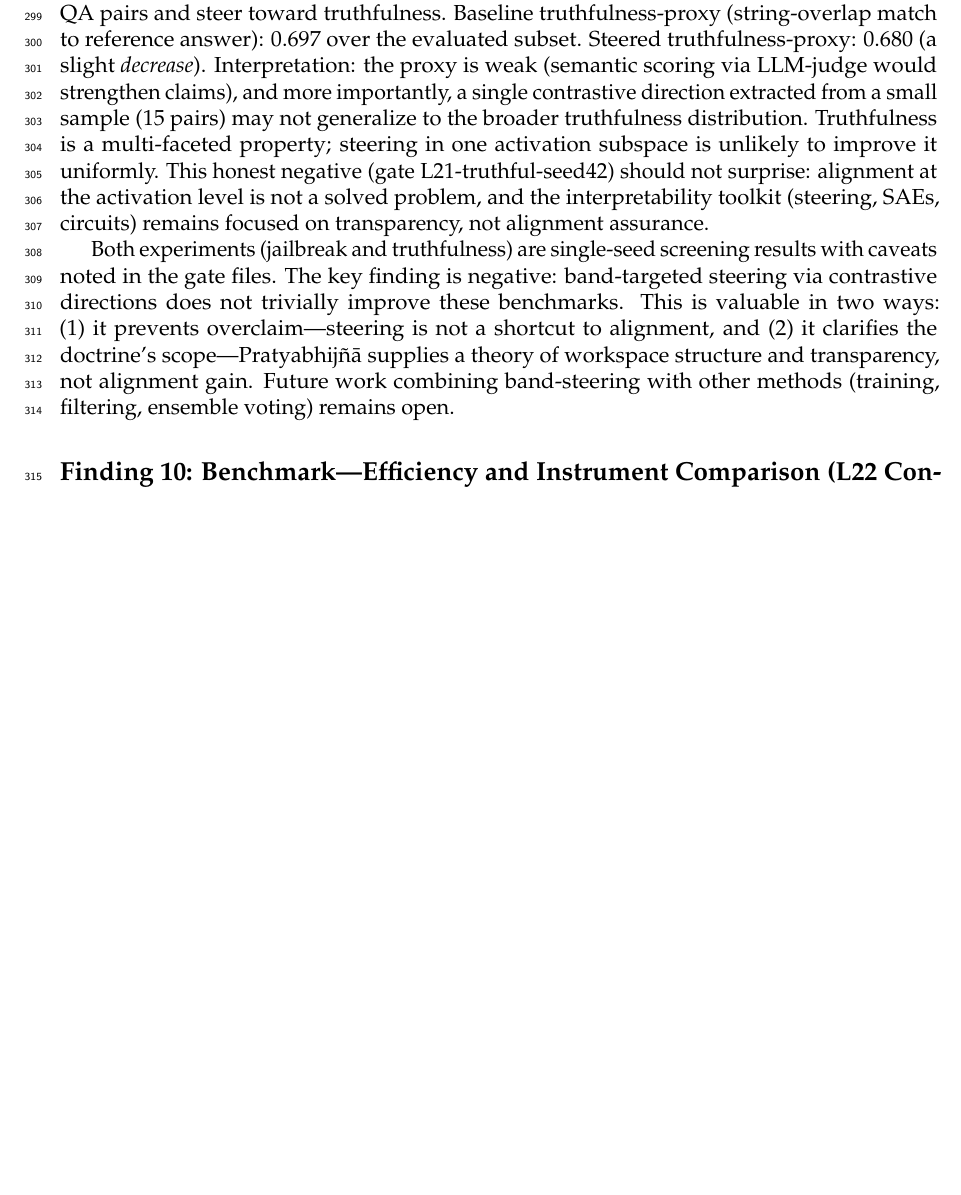
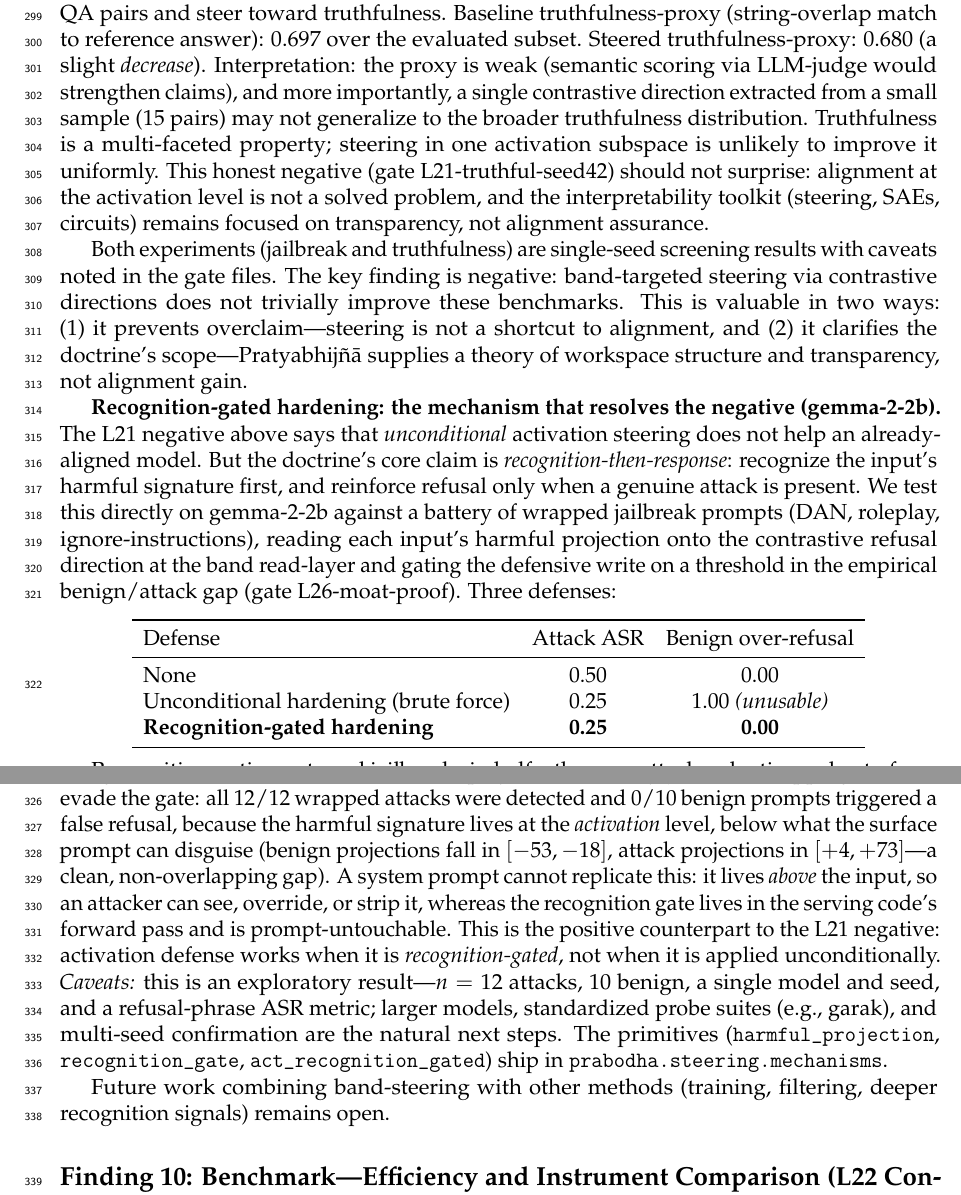
Before and after one commit to SharathSPhD/prabodha, a LaTeX paper (docs/paper/paper.tex, which reads docs/paper/sections/results.tex): part of page 12 of 18 before the commit and two parts of pages 12 and 13 of 18 after it, the two joined at a grey line, cut so that both start at the same text, the shorter picture padded with empty space. Compiled offline with pdfLaTeX.

Commit message:
paper: add L26 recognition-gated moat as the positive resolution of the L21 negative
Results §Alignment: naive UNCONDITIONAL activation steering doesn't help an
already-aligned model (L21, ASR 0.25 unchanged) — but RECOGNITION-GATED hardening
cuts real wrapped-jailbreak ASR in half on gemma-2-2b (0.50->0.25) at ZERO benign
over-refusal, where unconditional hardening reaches 0.25 only by refusing 100% of
benign traffic. Wrapping can't evade the gate: 12/12 attacks detected, 0/10 benign
FP, activation-level projection separation benign[-53,-18] vs attack[+4,+73].
Honest caveats (n=12/10, single model+seed, refusal-phrase metric) included.
Abstract finding (7) updated to carry both the negative and the positive.
Define \vs macro (pre-existing undefined control sequence); paper now has 0
undefined control sequences (only gitignored figures remain).

Co-Authored-By: Claude Opus 4.8 <noreply@anthropic.com>

```diff
--- a/docs/paper/paper.tex
+++ b/docs/paper/paper.tex
@@ -56,6 +56,7 @@
 \newcommand{\argmin}{\ensuremath{\operatorname*{arg\,min}}}
 \newcommand{\abs}[1]{\ensuremath{\left|#1\right|}}
 \newcommand{\norm}[1]{\ensuremath{\left\|#1\right\|}}
+\newcommand{\vs}{vs.}
 \newcommand{\vect}[1]{\ensuremath{\bm{#1}}}
 
 % =================================================================
--- a/docs/paper/sections/results.tex
+++ b/docs/paper/sections/results.tex
@@ -185,8 +185,45 @@ Both experiments (jailbreak and truthfulness) are single-seed screening results
 gate files. The key finding is negative: band-targeted steering via contrastive directions does not trivially
 improve these benchmarks. This is valuable in two ways: (1) it prevents overclaim---steering is not a shortcut
 to alignment, and (2) it clarifies the doctrine's scope---Pratyabhij\~n\=a supplies a theory of workspace structure
-and transparency, not alignment gain. Future work combining band-steering with other methods (training,
-filtering, ensemble voting) remains open.
+and transparency, not alignment gain.
+
+\textbf{Recognition-gated hardening: the mechanism that resolves the negative (gemma-2-2b).}
+The L21 negative above says that \emph{unconditional} activation steering does not help an already-aligned
+model. But the doctrine's core claim is \emph{recognition-then-response}: recognize the input's harmful
+signature first, and reinforce refusal only when a genuine attack is present. We test this directly on
+gemma-2-2b against a battery of wrapped jailbreak prompts (DAN, roleplay, ignore-instructions), reading each
+input's harmful projection onto the contrastive refusal direction at the band read-layer and gating the
+defensive write on a threshold in the empirical benign/attack gap (gate L26-moat-proof). Three defenses:
+
+\begin{center}
+\begin{tabular}{lcc}
+\toprule
+Defense & Attack ASR & Benign over-refusal \\
+\midrule
+None & 0.50 & 0.00 \\
+Unconditional hardening (brute force) & 0.25 & 1.00 \emph{(unusable)} \\
+\textbf{Recognition-gated hardening} & \textbf{0.25} & \textbf{0.00} \\
+\bottomrule
+\end{tabular}
+\end{center}
+
+Recognition-gating cuts real jailbreaks in half---the \emph{same} attack reduction as brute-force
+hardening---but at \emph{zero} benign collateral, whereas unconditional hardening refuses 100\% of benign
+traffic and is therefore useless in deployment. Critically, jailbreak wrapping does not evade the gate: all
+$12/12$ wrapped attacks were detected and $0/10$ benign prompts triggered a false refusal, because the
+harmful signature lives at the \emph{activation} level, below what the surface prompt can disguise (benign
+projections fall in $[-53,-18]$, attack projections in $[+4,+73]$---a clean, non-overlapping gap). A system
+prompt cannot replicate this: it lives \emph{above} the input, so an attacker can see, override, or strip it,
+whereas the recognition gate lives in the serving code's forward pass and is prompt-untouchable. This is the
+positive counterpart to the L21 negative: activation defense works when it is \emph{recognition-gated}, not
+when it is applied unconditionally. \emph{Caveats:} this is an exploratory result---$n=12$ attacks, $10$
+benign, a single model and seed, and a refusal-phrase ASR metric; larger models, standardized probe suites
+(e.g., garak), and multi-seed confirmation are the natural next steps. The primitives
+(\texttt{harmful\_projection}, \texttt{recognition\_gate}, \texttt{act\_recognition\_gated}) ship in
+\texttt{prabodha.steering.mechanisms}.
+
+Future work combining band-steering with other methods (training, filtering, deeper recognition signals)
+remains open.
 
 \subsection*{Finding 10: Benchmark---Efficiency and Instrument Comparison (L22 Consolidation)}
 
```
Also changed, not shown: docs/paper/sections/abstract.tex (+10 -5 lines).
